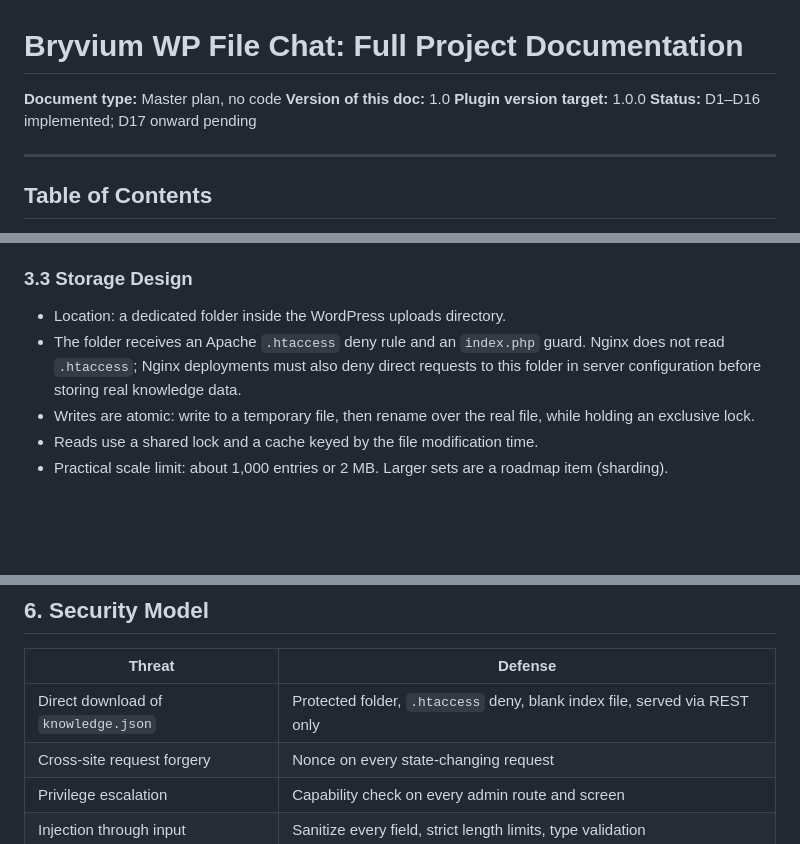
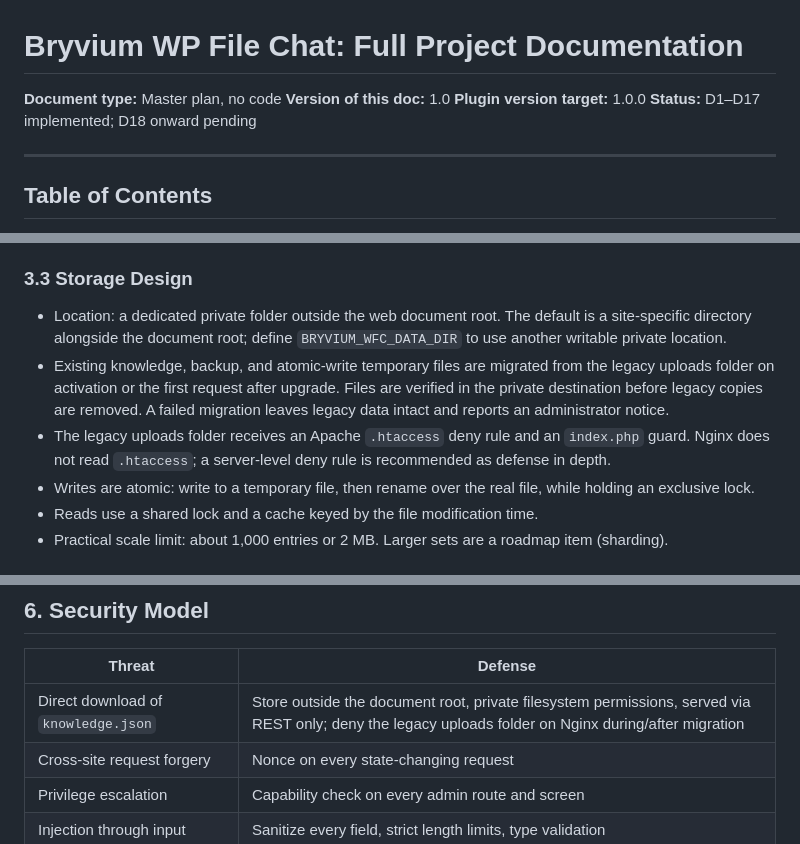
Before and after one commit to BryDevOfficial/bryvium-wp-file-chat, a Markdown page: docs/reference/BRYVIUM-WP-FILE-CHAT-DOCS.md, 3 parts joined by grey strips. GitHub-like rendering; blank space fills up the shorter version.

```diff
--- a/docs/reference/BRYVIUM-WP-FILE-CHAT-DOCS.md
+++ b/docs/reference/BRYVIUM-WP-FILE-CHAT-DOCS.md
@@ -3,7 +3,7 @@
 **Document type:** Master plan, no code
 **Version of this doc:** 1.0
 **Plugin version target:** 1.0.0
-**Status:** D1–D16 implemented; D17 onward pending
+**Status:** D1–D17 implemented; D18 onward pending
 
 ---
 
@@ -91,8 +91,9 @@
 
 ### 3.3 Storage Design
 
-- Location: a dedicated folder inside the WordPress uploads directory.
-- The folder receives an Apache `.htaccess` deny rule and an `index.php` guard. Nginx does not read `.htaccess`; Nginx deployments must also deny direct requests to this folder in server configuration before storing real knowledge data.
+- Location: a dedicated private folder outside the web document root. The default is a site-specific directory alongside the document root; define `BRYVIUM_WFC_DATA_DIR` to use another writable private location.
+- Existing knowledge, backup, and atomic-write temporary files are migrated from the legacy uploads folder on activation or the first request after upgrade. Files are verified in the private destination before legacy copies are removed. A failed migration leaves legacy data intact and reports an administrator notice.
+- The legacy uploads folder receives an Apache `.htaccess` deny rule and an `index.php` guard. Nginx does not read `.htaccess`; a server-level deny rule is recommended as defense in depth.
 - Writes are atomic: write to a temporary file, then rename over the real file, while holding an exclusive lock.
 - Reads use a shared lock and a cache keyed by the file modification time.
 - Practical scale limit: about 1,000 entries or 2 MB. Larger sets are a roadmap item (sharding).
@@ -217,7 +218,7 @@ Admin routes require the `manage_options` capability and a valid REST nonce.
 
 | Threat | Defense |
 |---|---|
-| Direct download of `knowledge.json` | Protected folder, `.htaccess` deny, blank index file, served via REST only |
+| Direct download of `knowledge.json` | Store outside the document root, private filesystem permissions, served via REST only; deny the legacy uploads folder on Nginx during/after migration |
 | Cross-site request forgery | Nonce on every state-changing request |
 | Privilege escalation | Capability check on every admin route and screen |
 | Injection through input | Sanitize every field, strict length limits, type validation |
```
Also changed, not shown: docs/SECURITY-CHECKLIST.md (added, +73 -0 lines), docs/reference/bryvium-wp-file-chat.md (+1 -1 lines).
